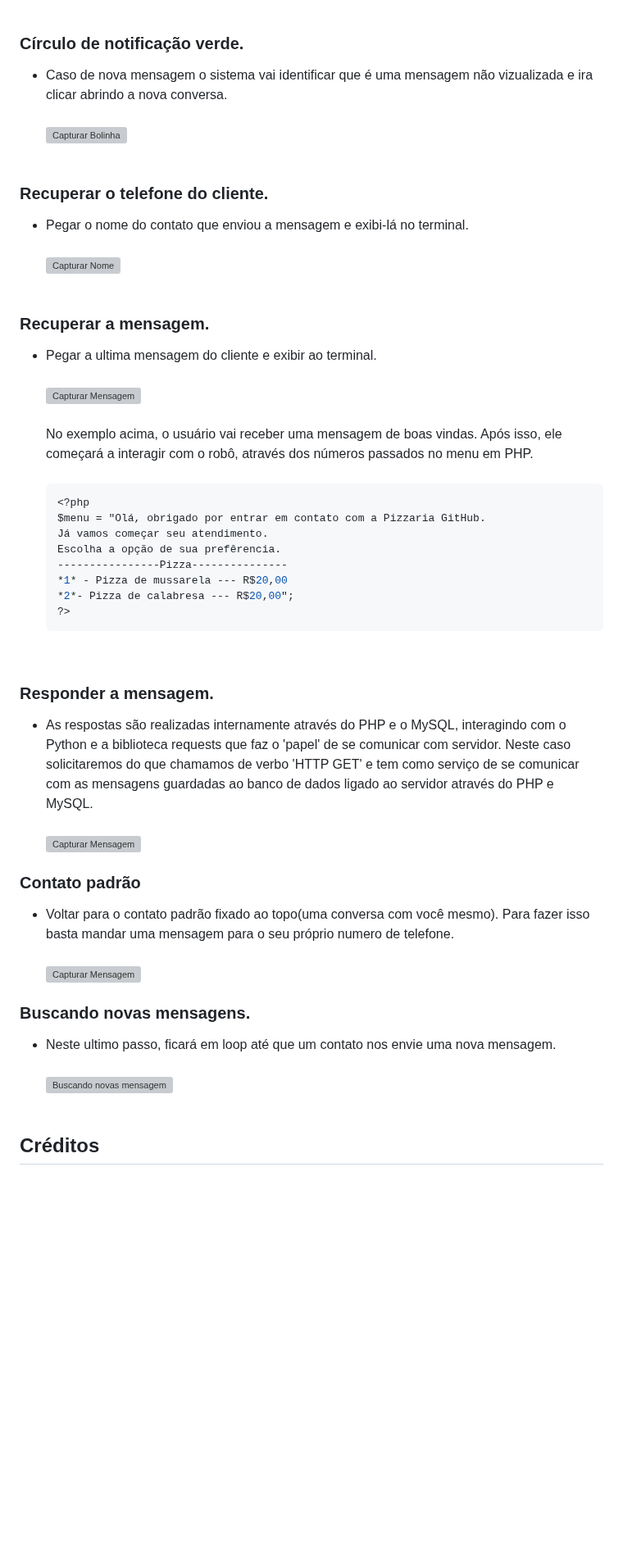
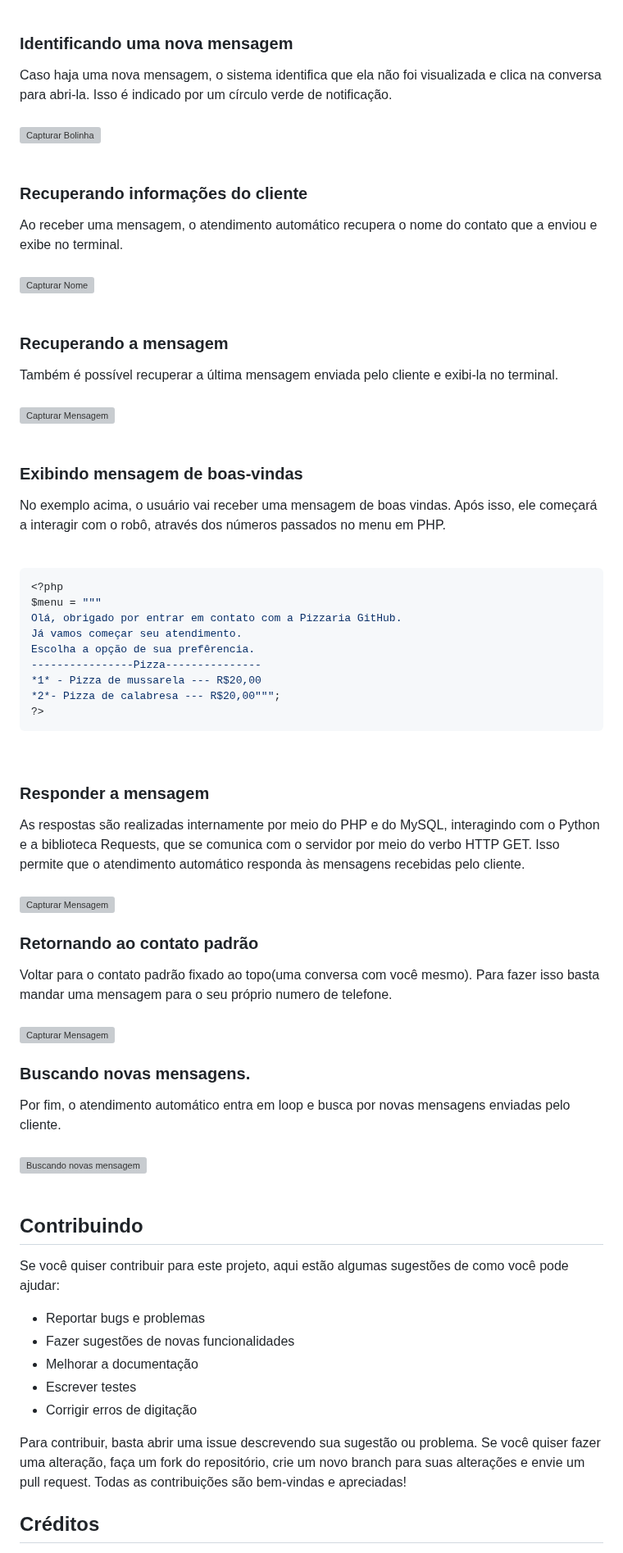
Before and after one commit to vfrancomoreira/chatbot_wpp, a Markdown page: README.md, the part around one of its changes. Shown at 82% size. GitHub-like rendering; blank space fills up the shorter version; grey boxes are pictures that could not be loaded.

````diff
--- a/README.md
+++ b/README.md
@@ -77,43 +95,59 @@ import requests
 <n><img src="img/captura_qrCode.png" alt="Capturar QR Code" width="340" height="290"><br><br>
 
 
-### Círculo de notificação verde.
-- Caso de nova mensagem o sistema vai identificar que é uma mensagem não vizualizada e ira clicar abrindo a nova conversa.<br><br>
+### Identificando uma nova mensagem
+Caso haja uma nova mensagem, o sistema identifica que ela não foi visualizada e clica na conversa para abri-la. Isso é indicado por um círculo verde de notificação.<br><br>
 <n><img src="img\bolinhaverde.png" alt="Capturar Bolinha" width="350" height="50"><br><br>
 
-### Recuperar o telefone do cliente.
-- Pegar o nome do contato que enviou a mensagem e exibi-lá no terminal.<br><br>
+### Recuperando informações do cliente
+Ao receber uma mensagem, o atendimento automático recupera o nome do contato que a enviou e exibe no terminal.<br><br>
 <n><img src="img\telefone_cliente.png" alt="Capturar Nome" width="350" height="50"><br><br>
 
-### Recuperar a mensagem.
-- Pegar a ultima mensagem do cliente e exibir ao terminal.<br><br>
+### Recuperando a mensagem
+Também é possível recuperar a última mensagem enviada pelo cliente e exibi-la no terminal.<br><br>
 <n><img src="img\ultima_msg.png" alt="Capturar Mensagem" width="200" height="100"><br><br>
+
+### Exibindo mensagem de boas-vindas
+
 <n> No exemplo acima, o usuário vai receber uma mensagem de boas vindas. Após isso, ele começará a interagir com o robô, através dos números passados no menu em PHP.<br><br>
-    ```php
-    <?php
-    $menu = "Olá, obrigado por entrar em contato com a Pizzaria GitHub.
-    Já vamos começar seu atendimento.
-    Escolha a opção de sua prefêrencia.
-    ----------------Pizza---------------
-    *1* - Pizza de mussarela --- R$20,00
-    *2*- Pizza de calabresa --- R$20,00";
-    ?>
-    ```
+```php
+<?php
+$menu = """
+Olá, obrigado por entrar em contato com a Pizzaria GitHub.
+Já vamos começar seu atendimento.
+Escolha a opção de sua prefêrencia.
+----------------Pizza---------------
+*1* - Pizza de mussarela --- R$20,00
+*2*- Pizza de calabresa --- R$20,00""";
+?>
+```
 <br>
 
-### Responder a mensagem.<br>
-- As respostas são realizadas internamente através do PHP e o MySQL, interagindo com o Python e a biblioteca requests que faz o 'papel' de se comunicar com servidor. Neste caso solicitaremos do que chamamos de verbo 'HTTP GET' e tem como serviço de se comunicar com as mensagens guardadas ao banco de dados ligado ao servidor através do PHP e MySQL.<br><br>
+### Responder a mensagem<br>
+As respostas são realizadas internamente por meio do PHP e do MySQL, interagindo com o Python e a biblioteca Requests, que se comunica com o servidor por meio do verbo HTTP GET. Isso permite que o atendimento automático responda às mensagens recebidas pelo cliente.<br><br>
 <n><img src="img\resposta.png" alt="Capturar Mensagem" width="350" height="140">
 
 
-### Contato padrão
-- Voltar para o contato padrão fixado ao topo(uma conversa com você mesmo). Para fazer isso basta mandar uma mensagem para o seu próprio numero de telefone.<br><br>
+### Retornando ao contato padrão
+Voltar para o contato padrão fixado ao topo(uma conversa com você mesmo). Para fazer isso basta mandar uma mensagem para o seu próprio numero de telefone.<br><br>
 <n><img src="img\contato_padrao.png" alt="Capturar Mensagem" width="355" height="60">
 
 
 ### Buscando novas mensagens.<br>
-- Neste ultimo passo, ficará em loop até que um contato nos envie uma nova mensagem.<br><br>
+Por fim, o atendimento automático entra em loop e busca por novas mensagens enviadas pelo cliente.<br><br>
 <n><img src="img\buscando_mensagens.png" alt="Buscando novas mensagem" width="260" height="150"><br><br>
 
 
+## <b>Contribuindo</b>
+
+Se você quiser contribuir para este projeto, aqui estão algumas sugestões de como você pode ajudar:
+
+- Reportar bugs e problemas
+- Fazer sugestões de novas funcionalidades
+- Melhorar a documentação
+- Escrever testes
+- Corrigir erros de digitação
+
+Para contribuir, basta abrir uma issue descrevendo sua sugestão ou problema. Se você quiser fazer uma alteração, faça um fork do repositório, crie um novo branch para suas alterações e envie um pull request. Todas as contribuições são bem-vindas e apreciadas!
+
 ## <b>Créditos</b>
````
Also changed, not shown: other parts of README.md (+30 -9 lines).
